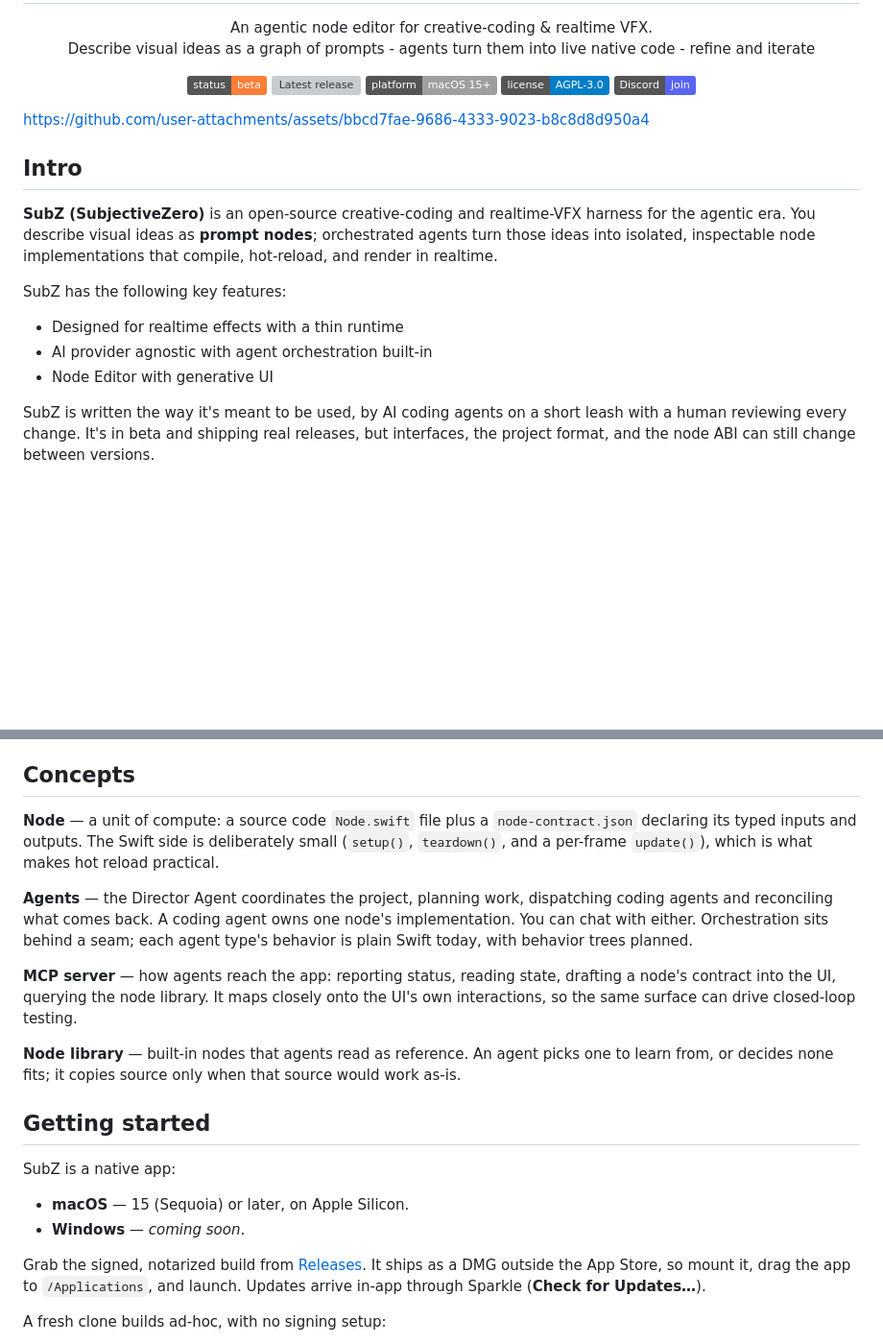
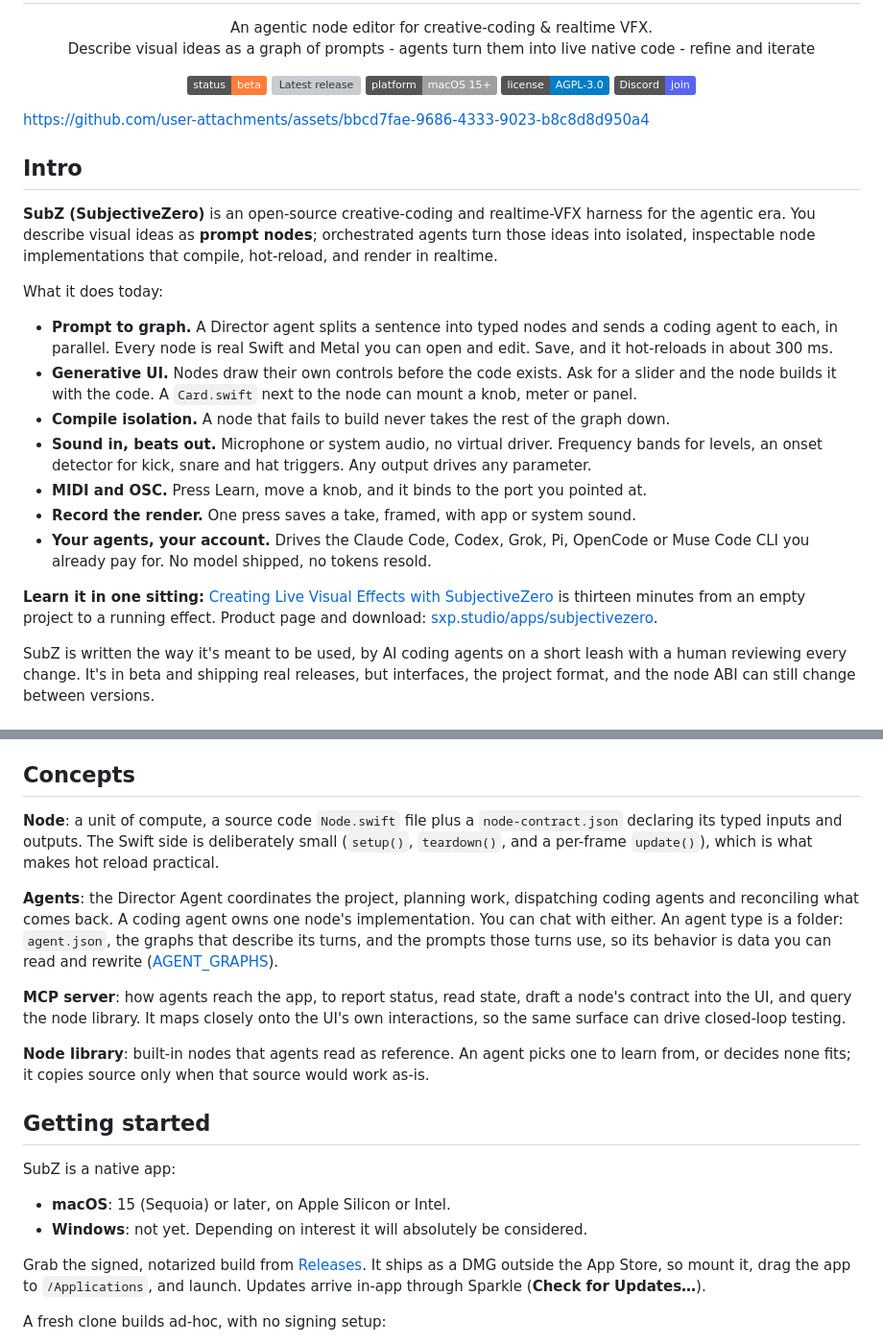
Before and after one commit to sxp-studio/subjective-zero, a Markdown page: README.md, 2 parts joined by grey strips. Shown at 96% size. GitHub-like rendering; badges without logos; blank space fills up the shorter version; grey boxes are pictures that could not be loaded.

Commit message:
README: concrete feature list, walkthrough link, agent graphs, no em dashes
Seven feature bullets in the site's words replace three abstract ones. The
Discord badge now points at Discord. The Concepts section describes agent types
as folders of config, graphs and prompts instead of promising behavior trees.
Windows is "not yet" rather than "coming soon", and every em dash is gone.

Signed-off-by: Clem <clem@sxp.studio>

```diff
--- a/README.md
+++ b/README.md
@@ -25,11 +25,25 @@ https://github.com/user-attachments/assets/bbcd7fae-9686-4333-9023-b8c8d8d950a4
 agentic era. You describe visual ideas as **prompt nodes**; orchestrated agents turn those ideas
 into isolated, inspectable node implementations that compile, hot-reload, and render in realtime.
 
-SubZ has the following key features:
+What it does today:
 
-- Designed for realtime effects with a thin runtime
-- AI provider agnostic with agent orchestration built-in
-- Node Editor with generative UI
+- **Prompt to graph.** A Director agent splits a sentence into typed nodes and sends a coding
+  agent to each, in parallel. Every node is real Swift and Metal you can open and edit. Save,
+  and it hot-reloads in about 300 ms.
+- **Generative UI.** Nodes draw their own controls before the code exists. Ask for a slider and
+  the node builds it with the code. A `Card.swift` next to the node can mount a knob, meter or
+  panel.
+- **Compile isolation.** A node that fails to build never takes the rest of the graph down.
+- **Sound in, beats out.** Microphone or system audio, no virtual driver. Frequency bands for
+  levels, an onset detector for kick, snare and hat triggers. Any output drives any parameter.
+- **MIDI and OSC.** Press Learn, move a knob, and it binds to the port you pointed at.
+- **Record the render.** One press saves a take, framed, with app or system sound.
+- **Your agents, your account.** Drives the Claude Code, Codex, Grok, Pi, OpenCode or Muse Code
+  CLI you already pay for. No model shipped, no tokens resold.
+
+**Learn it in one sitting:** [Creating Live Visual Effects with SubjectiveZero](https://www.youtube.com/watch?v=DcI1tsPJ8eM)
+is thirteen minutes from an empty project to a running effect. Product page and download:
+[sxp.studio/apps/subjectivezero](https://sxp.studio/apps/subjectivezero).
 
 SubZ is written the way it's meant to be used, by AI coding agents on a short leash with a human
 reviewing every change. It's in beta and shipping real releases, but interfaces, the project
@@ -47,28 +61,29 @@ Everything in SubZ serves one loop:
 
 ## Concepts
 
-**Node** — a unit of compute: a source code `Node.swift` file plus a `node-contract.json` declaring its typed
+**Node**: a unit of compute, a source code `Node.swift` file plus a `node-contract.json` declaring its typed
 inputs and outputs. The Swift side is deliberately small (`setup()`, `teardown()`, and a
 per-frame `update()`), which is what makes hot reload practical.
 
-**Agents** — the Director Agent coordinates the project, planning work, dispatching coding agents
+**Agents**: the Director Agent coordinates the project, planning work, dispatching coding agents
 and reconciling what comes back. A coding agent owns one node's implementation. You can chat with
-either. Orchestration sits behind a seam; each agent type's behavior is plain Swift today, with
-behavior trees planned.
+either. An agent type is a folder: `agent.json`, the graphs that describe its turns, and the
+prompts those turns use, so its behavior is data you can read and rewrite
+([AGENT_GRAPHS](docs/AGENT_GRAPHS.md)).
 
-**MCP server** — how agents reach the app: reporting status, reading state, drafting a node's
-contract into the UI, querying the node library. It maps closely onto the UI's own interactions,
+**MCP server**: how agents reach the app, to report status, read state, draft a node's contract
+into the UI, and query the node library. It maps closely onto the UI's own interactions,
 so the same surface can drive closed-loop testing.
 
-**Node library** — built-in nodes that agents read as reference. An agent picks one to learn
+**Node library**: built-in nodes that agents read as reference. An agent picks one to learn
 from, or decides none fits; it copies source only when that source would work as-is.
 
 ## Getting started
 
 SubZ is a native app:
 
-- **macOS** — 15 (Sequoia) or later, on Apple Silicon.
-- **Windows** — *coming soon*.
+- **macOS**: 15 (Sequoia) or later, on Apple Silicon or Intel.
+- **Windows**: not yet. Depending on interest it will absolutely be considered.
 
 Grab the signed, notarized build from
 [Releases](https://github.com/sxp-studio/subjective-zero/releases/latest). It ships as a DMG
```
Also changed, not shown: other parts of README.md (+9 -9 lines).
